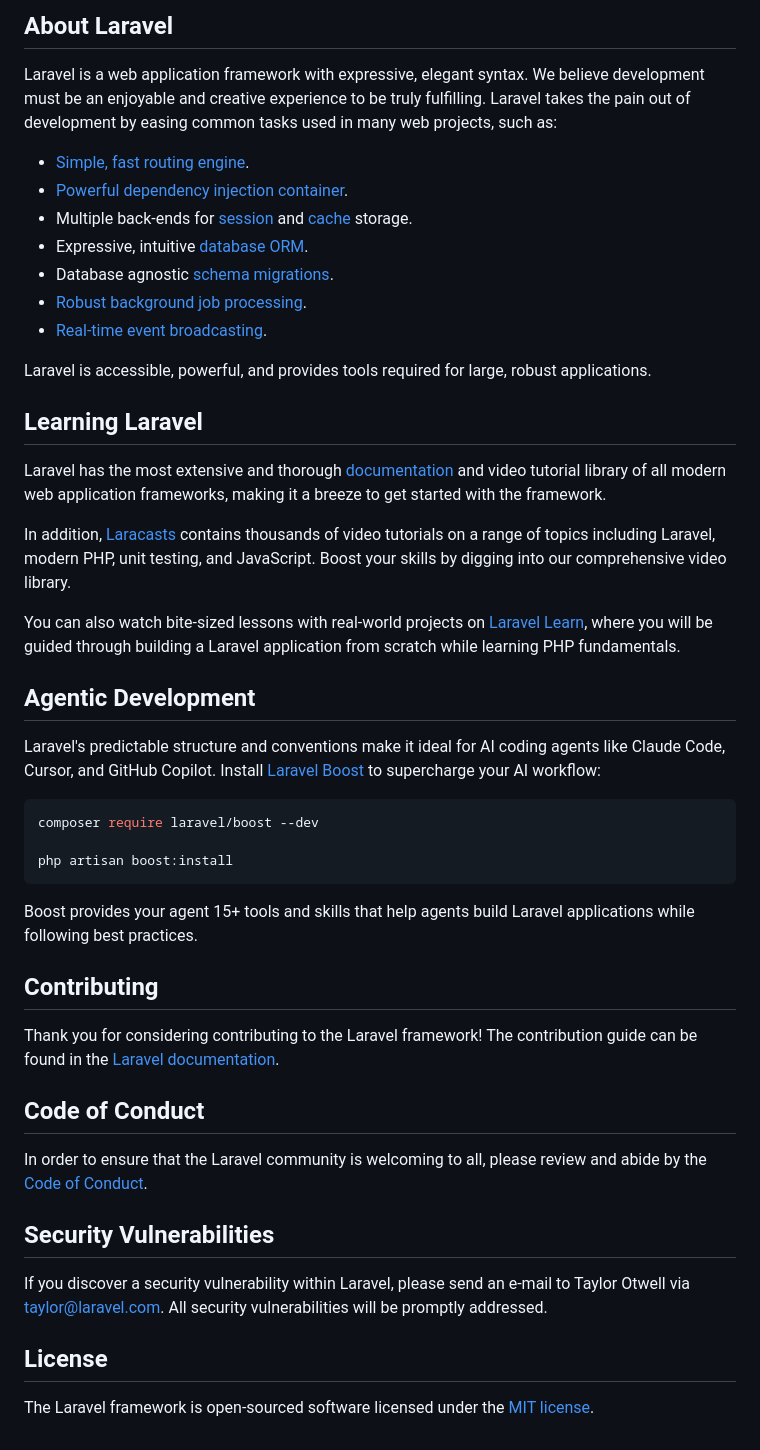
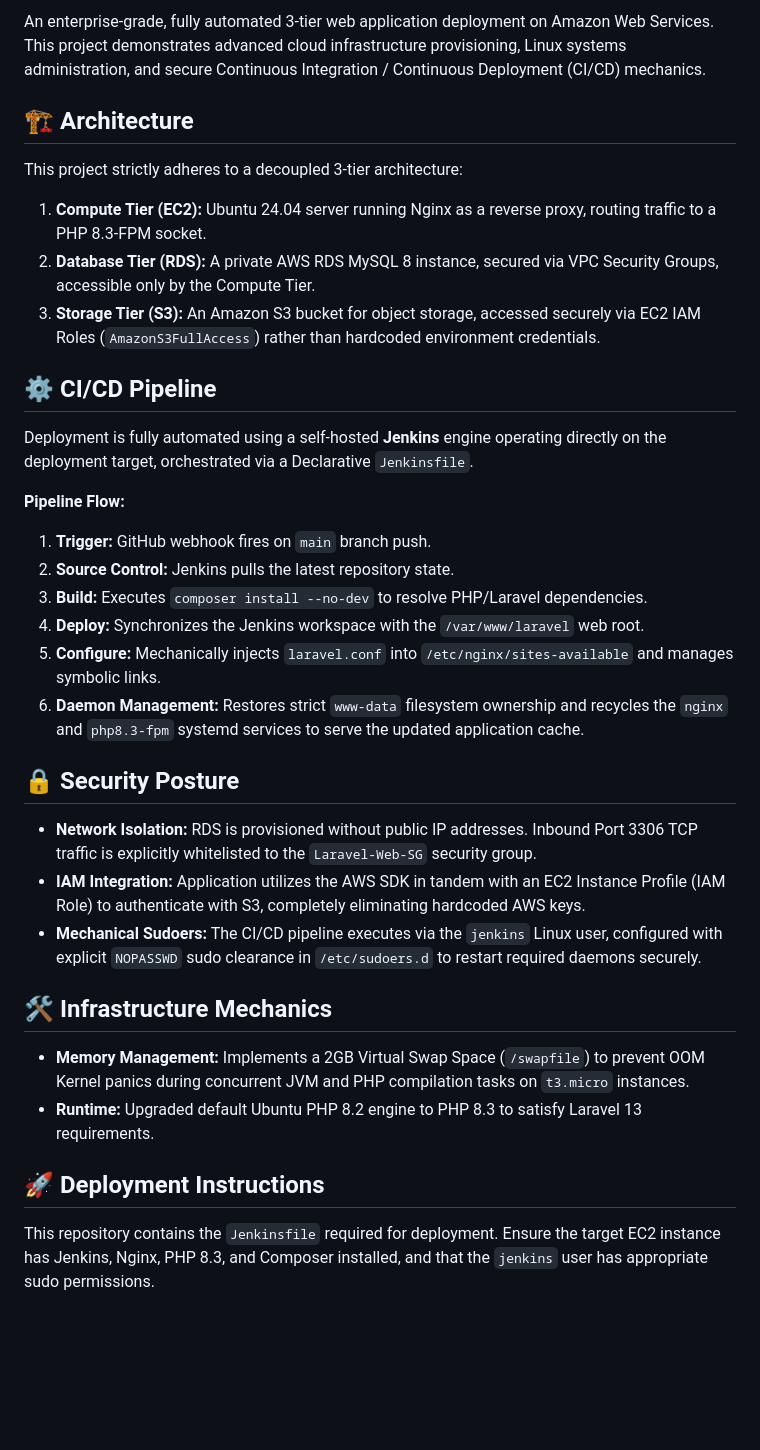
Before and after one commit to umair363/devops-ci-cd, a Markdown page: README.md, the part around one of its changes. Drawn GitHub-style; blank space fills up the shorter version.

Commit message:
Add exhaustive Personal Defense Guide and professional README

````diff
--- a/README.md
+++ b/README.md
@@ -9,50 +8,34 @@
 
-## About Laravel
+An enterprise-grade, fully automated 3-tier web application deployment on Amazon Web Services. This project demonstrates advanced cloud infrastructure provisioning, Linux systems administration, and secure Continuous Integration / Continuous Deployment (CI/CD) mechanics.
 
-Laravel is a web application framework with expressive, elegant syntax. We believe development must be an enjoyable and creative experience to be truly fulfilling. Laravel takes the pain out of development by easing common tasks used in many web projects, such as:
+## 🏗️ Architecture
 
-- [Simple, fast routing engine](https://laravel.com/docs/routing).
-- [Powerful dependency injection container](https://laravel.com/docs/container).
-- Multiple back-ends for [session](https://laravel.com/docs/session) and [cache](https://laravel.com/docs/cache) storage.
-- Expressive, intuitive [database ORM](https://laravel.com/docs/eloquent).
-- Database agnostic [schema migrations](https://laravel.com/docs/migrations).
-- [Robust background job processing](https://laravel.com/docs/queues).
-- [Real-time event broadcasting](https://laravel.com/docs/broadcasting).
+This project strictly adheres to a decoupled 3-tier architecture:
+1. **Compute Tier (EC2):** Ubuntu 24.04 server running Nginx as a reverse proxy, routing traffic to a PHP 8.3-FPM socket.
+2. **Database Tier (RDS):** A private AWS RDS MySQL 8 instance, secured via VPC Security Groups, accessible only by the Compute Tier.
+3. **Storage Tier (S3):** An Amazon S3 bucket for object storage, accessed securely via EC2 IAM Roles (`AmazonS3FullAccess`) rather than hardcoded environment credentials.
 
-Laravel is accessible, powerful, and provides tools required for large, robust applications.
+## ⚙️ CI/CD Pipeline
 
-## Learning Laravel
+Deployment is fully automated using a self-hosted **Jenkins** engine operating directly on the deployment target, orchestrated via a Declarative `Jenkinsfile`.
 
-Laravel has the most extensive and thorough [documentation](https://laravel.com/docs) and video tutorial library of all modern web application frameworks, making it a breeze to get started with the framework.
+**Pipeline Flow:**
+1. **Trigger:** GitHub webhook fires on `main` branch push.
+2. **Source Control:** Jenkins pulls the latest repository state.
+3. **Build:** Executes `composer install --no-dev` to resolve PHP/Laravel dependencies.
+4. **Deploy:** Synchronizes the Jenkins workspace with the `/var/www/laravel` web root.
+5. **Configure:** Mechanically injects `laravel.conf` into `/etc/nginx/sites-available` and manages symbolic links.
+6. **Daemon Management:** Restores strict `www-data` filesystem ownership and recycles the `nginx` and `php8.3-fpm` systemd services to serve the updated application cache.
 
-In addition, [Laracasts](https://laracasts.com) contains thousands of video tutorials on a range of topics including Laravel, modern PHP, unit testing, and JavaScript. Boost your skills by digging into our comprehensive video library.
+## 🔒 Security Posture
 
-You can also watch bite-sized lessons with real-world projects on [Laravel Learn](https://laravel.com/learn), where you will be guided through building a Laravel application from scratch while learning PHP fundamentals.
+*   **Network Isolation:** RDS is provisioned without public IP addresses. Inbound Port 3306 TCP traffic is explicitly whitelisted to the `Laravel-Web-SG` security group.
+*   **IAM Integration:** Application utilizes the AWS SDK in tandem with an EC2 Instance Profile (IAM Role) to authenticate with S3, completely eliminating hardcoded AWS keys.
+*   **Mechanical Sudoers:** The CI/CD pipeline executes via the `jenkins` Linux user, configured with explicit `NOPASSWD` sudo clearance in `/etc/sudoers.d` to restart required daemons securely.
 
-## Agentic Development
+## 🛠️ Infrastructure Mechanics
+*   **Memory Management:** Implements a 2GB Virtual Swap Space (`/swapfile`) to prevent OOM Kernel panics during concurrent JVM and PHP compilation tasks on `t3.micro` instances.
+*   **Runtime:** Upgraded default Ubuntu PHP 8.2 engine to PHP 8.3 to satisfy Laravel 13 requirements.
 
-Laravel's predictable structure and conventions make it ideal for AI coding agents like Claude Code, Cursor, and GitHub Copilot. Install [Laravel Boost](https://laravel.com/docs/ai) to supercharge your AI workflow:
-
-```bash
-composer require laravel/boost --dev
-
-php artisan boost:install
-```
-
-Boost provides your agent 15+ tools and skills that help agents build Laravel applications while following best practices.
-
-## Contributing
-
-Thank you for considering contributing to the Laravel framework! The contribution guide can be found in the [Laravel documentation](https://laravel.com/docs/contributions).
-
-## Code of Conduct
-
-In order to ensure that the Laravel community is welcoming to all, please review and abide by the [Code of Conduct](https://laravel.com/docs/contributions#code-of-conduct).
-
-## Security Vulnerabilities
-
-If you discover a security vulnerability within Laravel, please send an e-mail to Taylor Otwell via [taylor@laravel.com](mailto:taylor@laravel.com). All security vulnerabilities will be promptly addressed.
-
-## License
-
-The Laravel framework is open-sourced software licensed under the [MIT license](https://opensource.org/licenses/MIT).
+## 🚀 Deployment Instructions
+This repository contains the `Jenkinsfile` required for deployment. Ensure the target EC2 instance has Jenkins, Nginx, PHP 8.3, and Composer installed, and that the `jenkins` user has appropriate sudo permissions.
````
Also changed, not shown: other parts of README.md (+6 -7 lines), Personal_Defense_Guide.md (added, +71 -0 lines).
